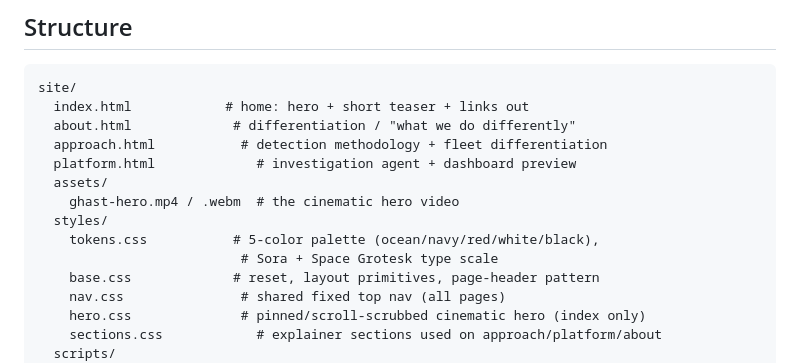
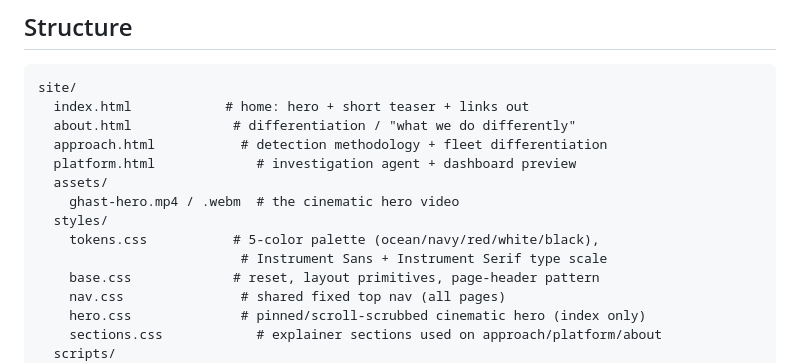
Before and after one commit to Vishmayraj/GHAST, a Markdown page: frontend/site/README.md, the part around the change. GitHub-like rendering.

Commit message:
Fix stale font names in frontend README

```diff
--- a/frontend/site/README.md
+++ b/frontend/site/README.md
@@ -27,7 +27,7 @@ site/
     ghast-hero.mp4 / .webm  # the cinematic hero video
   styles/
     tokens.css           # 5-color palette (ocean/navy/red/white/black),
-                          # Sora + Space Grotesk type scale
+                          # Instrument Sans + Instrument Serif type scale
     base.css             # reset, layout primitives, page-header pattern
     nav.css               # shared fixed top nav (all pages)
     hero.css              # pinned/scroll-scrubbed cinematic hero (index only)
```
